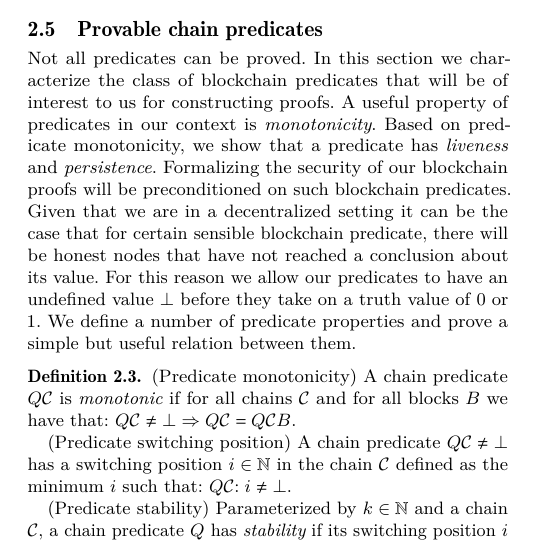
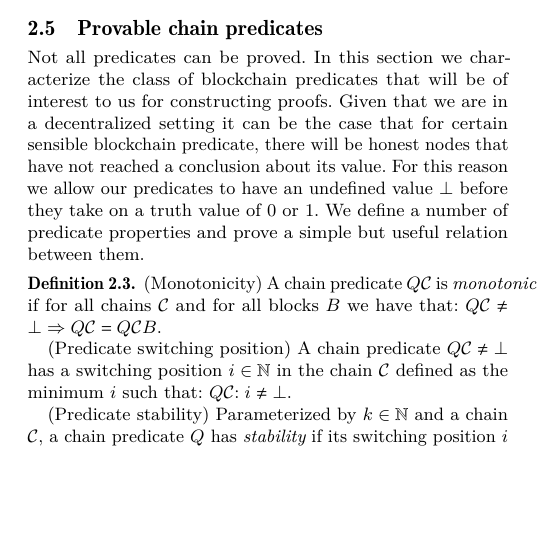
Before and after one commit to dionyziz/popow, a LaTeX paper (whitepaper/nipopows.tex, which reads whitepaper/predicates.tex): part of one column of page 4 of 21, cut so that both start at the same text, the shorter picture padded with empty space. Compiled offline with pdfLaTeX.

Commit message:
Remove predicate liveness

```diff
--- a/whitepaper/predicates.tex
+++ b/whitepaper/predicates.tex
@@ -2,17 +2,14 @@
 
 Not all predicates can be proved. In this section we characterize the class of
 blockchain predicates that will be of interest to us for constructing proofs.
-A useful property of predicates in our context is \textit{monotonicity}. Based
-on predicate monotonicity, we show that a predicate has \textit{liveness} and
-\textit{persistence}. Formalizing the security of our  blockchain proofs  will
-be preconditioned on such blockchain predicates. Given that we are in a
-decentralized setting it can be the case that for certain sensible blockchain
-predicate, there will be honest nodes that have not reached a conclusion about
-its value. For this reason we  allow our predicates to have an undefined value
-$\bot$ before they take on a truth value of $0$ or $1$. We define a number of
-predicate properties and prove a simple but useful relation between them.
+Given that we are in a decentralized setting it can be the case that for certain
+sensible blockchain predicate, there will be honest nodes that have not reached
+a conclusion about its value. For this reason we allow our predicates to have an
+undefined value $\bot$ before they take on a truth value of $0$ or $1$. We
+define a number of predicate properties and prove a simple but useful relation
+between them.
 
-\begin{definition}{(Predicate monotonicity)}
+\begin{definition}{(Monotonicity)}
     A chain predicate $Q(\chain)$ is $\textit{monotonic}$ if for all chains
     $\chain$ and for all blocks $B$ we have that:
 %\begin{equation*}
```
Also changed, not shown: whitepaper/predicates.tex (9 more changed lines).
